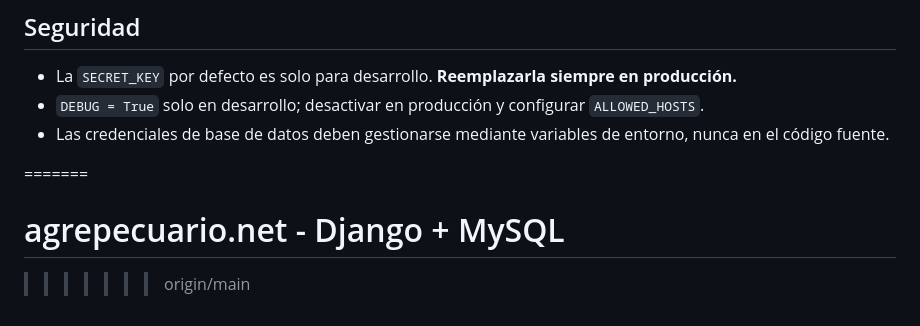
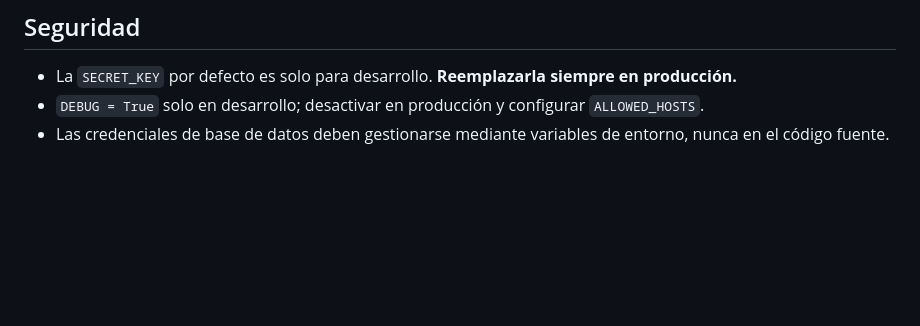
Before and after one commit to CristianPascuas/Agropecuario.net, a Markdown page: README.md, the part around the change. Drawn GitHub-style; blank space fills up the shorter version.

Commit message:
Update README with production guidelines
Removed unnecessary lines and clarified production settings.

```diff
--- a/README.md
+++ b/README.md
@@ -110,7 +110,3 @@ Acceder en: `http://127.0.0.1:8000`
 - La `SECRET_KEY` por defecto es solo para desarrollo. **Reemplazarla siempre en producción.**
 - `DEBUG = True` solo en desarrollo; desactivar en producción y configurar `ALLOWED_HOSTS`.
 - Las credenciales de base de datos deben gestionarse mediante variables de entorno, nunca en el código fuente.
-
-=======
-# agrepecuario.net - Django + MySQL
->>>>>>> origin/main
```
